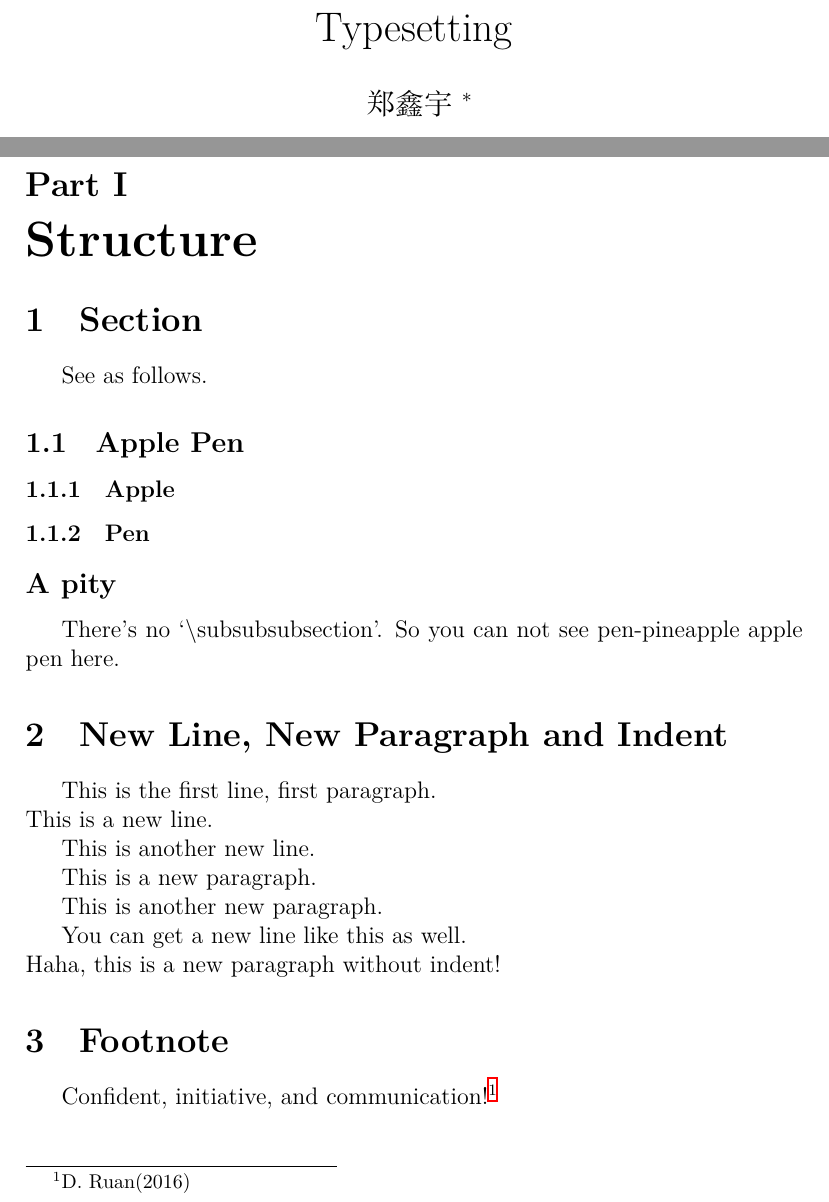
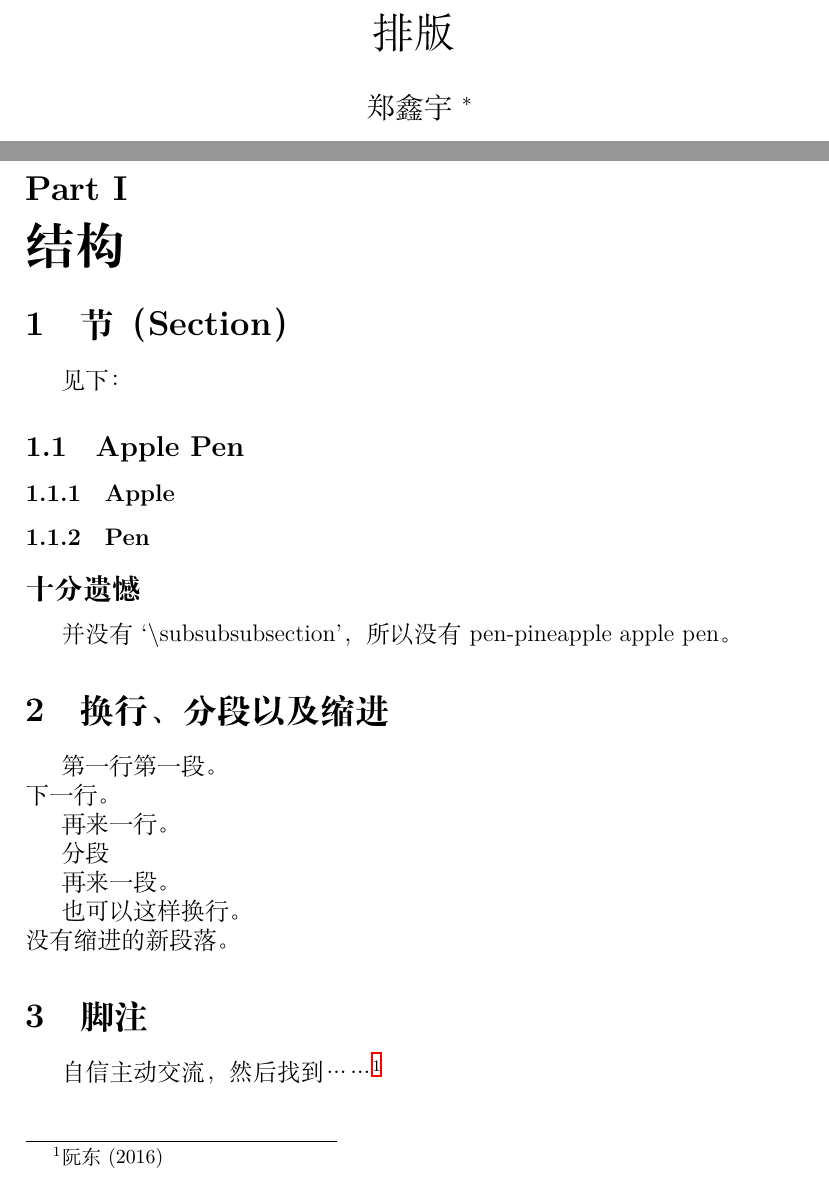
Before and after one commit to Fugoes/LaTeX-Lecture-Notes, a LaTeX paper (typesetting.tex): two parts of pages 1 and 3 of 7, joined at a grey line, cut at the place of the change. Compiled offline with XeLaTeX.

Commit message:
汉化部分

```diff
--- a/typesetting.tex
+++ b/typesetting.tex
@@ -2,38 +2,38 @@
 \usepackage{xeCJK,graphicx,textcomp,syntonly,amsmath,amsfonts}
 \usepackage{amssymb,etoolbox,indentfirst,bm,subfigure,hyperref}
 \author{郑鑫宇 \thanks{Based on lecture notes by Guanhao Huang, Zijia Chen, and Sirui Lu, and work by Oetiker et{} al.}}
-\title{Typesetting}
-\begin{document}%I'm notes.
+\title{排版}
+\begin{document}%注释
 \maketitle
 \newpage
 
 \tableofcontents
 \newpage
 
-\part{Structure}
+\part{结构}
 
-\section{Section}
-See as follows.
+\section{节（Section）}
+见下：
 \subsection{Apple Pen}
 \subsubsection{Apple}
 \subsubsection{Pen}
-\subsection*{A pity}
-There's no `$\backslash$subsubsubsection'. So you can not see pen-pineapple apple pen here.
+\subsection*{十分遗憾}
+并没有`$\backslash$subsubsubsection'，所以没有pen-pineapple apple pen。
 
-\section{New Line, New Paragraph and Indent}
-This is the first line, first paragraph.\\
-This is a new line.\newline
-\indent This is another new line.
+\section{换行、分段以及缩进}
+第一行第一段。\\
+下一行。\newline
+\indent 再来一行。
 
-This is a new paragraph.\par
-This is another new paragraph.
+分段\par
+再来一段。
 
-You can get a new line like this as well.
+也可以这样换行。
 
-\noindent Haha, this is a new paragraph without indent!
+\noindent 没有缩进的新段落。
 
-\section{Footnote}
-Confident, initiative, and communication!\footnote{D. Ruan(2016)}
+\section{脚注}
+自信主动交流，然后找到……\footnote{阮东(2016)}
 
 \part{Text}
 \section{Marks}\label{sec1}
```
